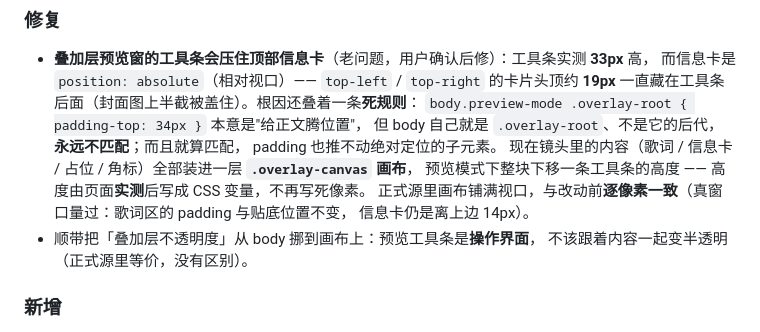
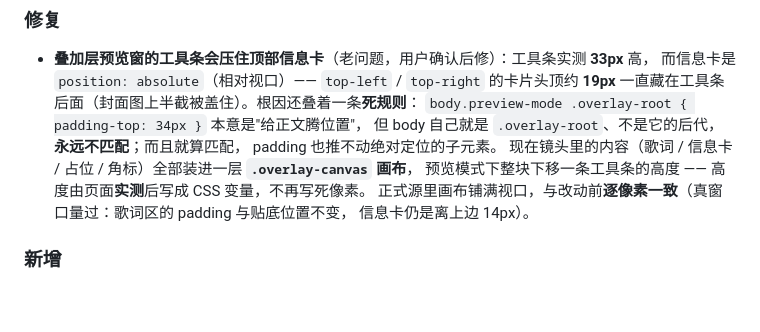
Before and after one commit to 7starsseeker/nekofm, a Markdown page: CHANGELOG.md, the part around the change. GitHub-like rendering; blank space fills up the shorter version.

```diff
--- a/CHANGELOG.md
+++ b/CHANGELOG.md
@@ -21,8 +21,6 @@
   预览模式下整块下移一条工具条的高度 —— 高度由页面**实测**后写成 CSS 变量，不再写死像素。
   正式源里画布铺满视口，与改动前**逐像素一致**（真窗口量过：歌词区的 padding 与贴底位置不变，
   信息卡仍是离上边 14px）。
-- 顺带把「叠加层不透明度」从 body 挪到画布上：预览工具条是**操作界面**，
-  不该跟着内容一起变半透明（正式源里等价，没有区别）。
 
 ### 新增
 
```
